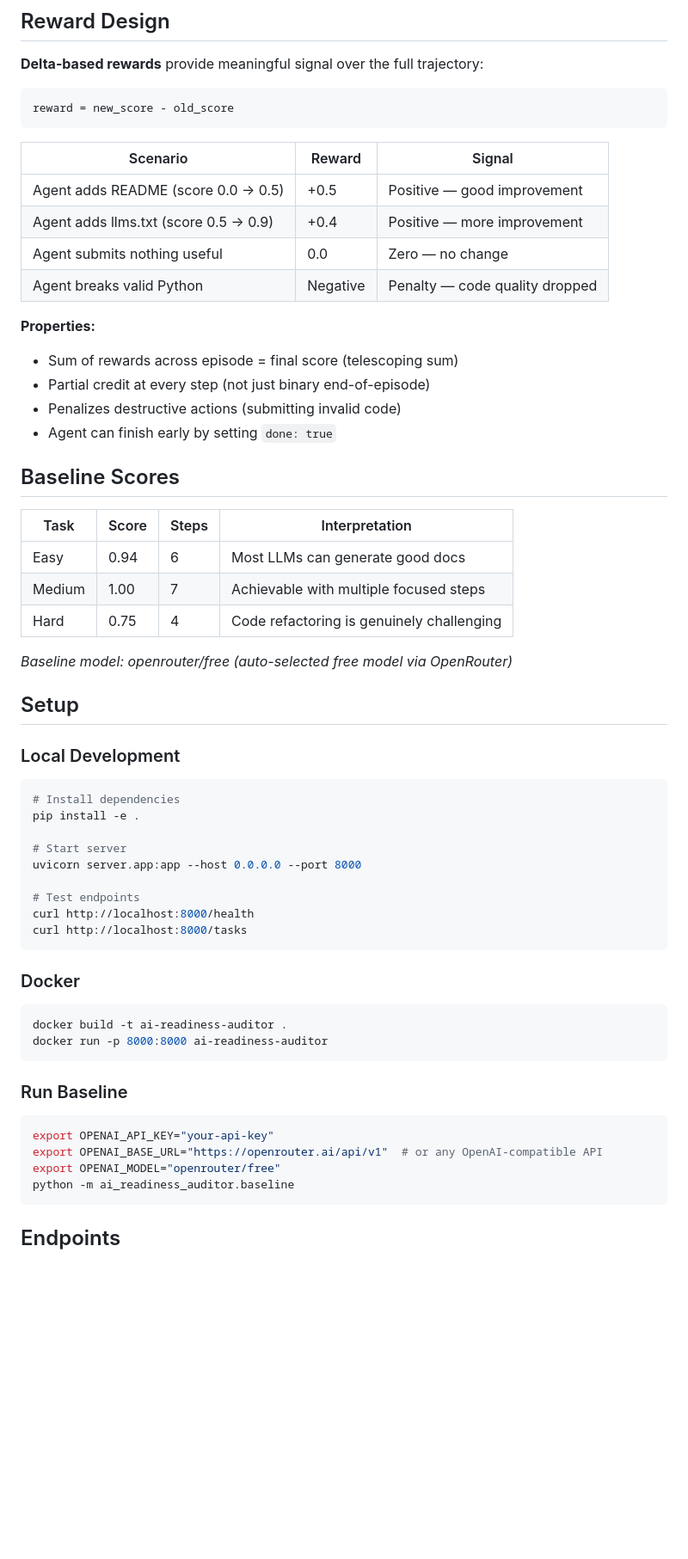
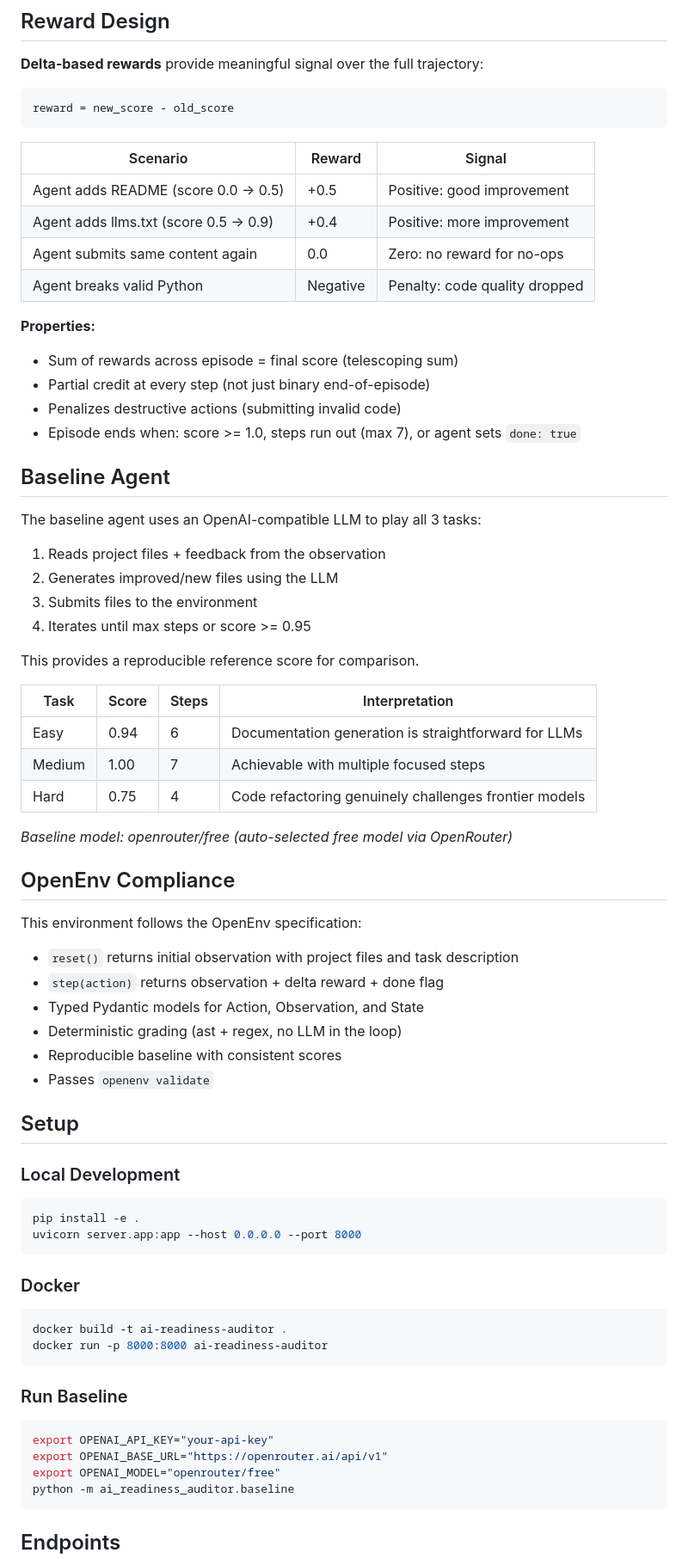
Before and after one commit to Kaviyamurugadass/ai-readiness-auditor, a Markdown page: README.md, the part around one of its changes. Shown at 86% size. Rendered like a GitHub page; blank space fills up the shorter version.

Commit message:
Rewrite README for judges — add TL;DR, example episode, compliance, difficulty
Co-Authored-By: Claude Opus 4.6 (1M context) <noreply@anthropic.com>

````diff
--- a/README.md
+++ b/README.md
@@ -161,41 +191,54 @@ reward = new_score - old_score
 
 | Scenario | Reward | Signal |
 |----------|--------|--------|
-| Agent adds README (score 0.0 → 0.5) | +0.5 | Positive — good improvement |
-| Agent adds llms.txt (score 0.5 → 0.9) | +0.4 | Positive — more improvement |
-| Agent submits nothing useful | 0.0 | Zero — no change |
-| Agent breaks valid Python | Negative | Penalty — code quality dropped |
+| Agent adds README (score 0.0 -> 0.5) | +0.5 | Positive: good improvement |
+| Agent adds llms.txt (score 0.5 -> 0.9) | +0.4 | Positive: more improvement |
+| Agent submits same content again | 0.0 | Zero: no reward for no-ops |
+| Agent breaks valid Python | Negative | Penalty: code quality dropped |
 
 **Properties:**
 - Sum of rewards across episode = final score (telescoping sum)
 - Partial credit at every step (not just binary end-of-episode)
 - Penalizes destructive actions (submitting invalid code)
-- Agent can finish early by setting `done: true`
+- Episode ends when: score >= 1.0, steps run out (max 7), or agent sets `done: true`
 
-## Baseline Scores
+## Baseline Agent
+
+The baseline agent uses an OpenAI-compatible LLM to play all 3 tasks:
+
+1. Reads project files + feedback from the observation
+2. Generates improved/new files using the LLM
+3. Submits files to the environment
+4. Iterates until max steps or score >= 0.95
+
+This provides a reproducible reference score for comparison.
 
 | Task | Score | Steps | Interpretation |
 |------|-------|-------|----------------|
-| Easy | 0.94 | 6 | Most LLMs can generate good docs |
+| Easy | 0.94 | 6 | Documentation generation is straightforward for LLMs |
 | Medium | 1.00 | 7 | Achievable with multiple focused steps |
-| Hard | 0.75 | 4 | Code refactoring is genuinely challenging |
+| Hard | 0.75 | 4 | Code refactoring genuinely challenges frontier models |
 
 *Baseline model: openrouter/free (auto-selected free model via OpenRouter)*
+
+## OpenEnv Compliance
+
+This environment follows the OpenEnv specification:
+
+- `reset()` returns initial observation with project files and task description
+- `step(action)` returns observation + delta reward + done flag
+- Typed Pydantic models for Action, Observation, and State
+- Deterministic grading (ast + regex, no LLM in the loop)
+- Reproducible baseline with consistent scores
+- Passes `openenv validate`
 
 ## Setup
 
 ### Local Development
 
 ```bash
-# Install dependencies
 pip install -e .
-
-# Start server
 uvicorn server.app:app --host 0.0.0.0 --port 8000
-
-# Test endpoints
-curl http://localhost:8000/health
-curl http://localhost:8000/tasks
 ```
 
 ### Docker
@@ -209,7 +252,7 @@ docker run -p 8000:8000 ai-readiness-auditor
 
 ```bash
 export OPENAI_API_KEY="your-api-key"
-export OPENAI_BASE_URL="https://openrouter.ai/api/v1"  # or any OpenAI-compatible API
+export OPENAI_BASE_URL="https://openrouter.ai/api/v1"
 export OPENAI_MODEL="openrouter/free"
 python -m ai_readiness_auditor.baseline
 ```
````
Also changed, not shown: other parts of README.md (+51 -21 lines).
